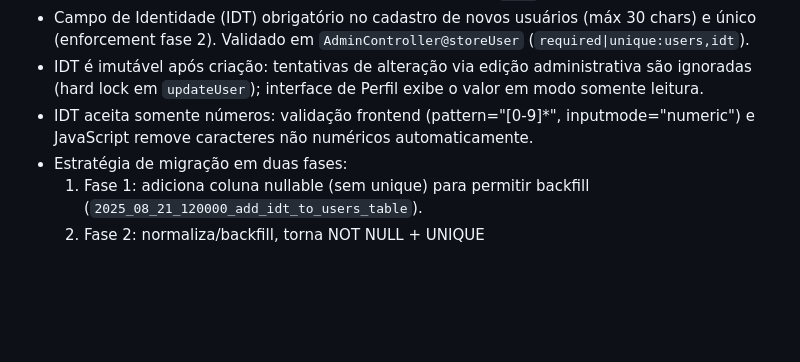
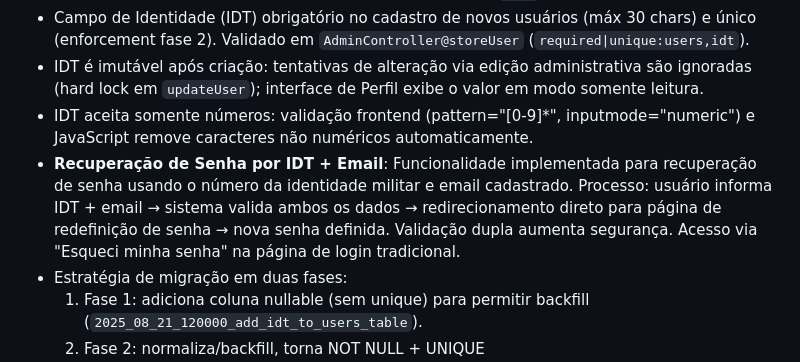
Before and after one commit to carloaf/saga, a Markdown page: docs_ai/regras_negocio.md, the part around the change. GitHub-like rendering; blank space fills up the shorter version.

```diff
--- a/docs_ai/regras_negocio.md
+++ b/docs_ai/regras_negocio.md
@@ -29,6 +29,7 @@ Este documento consolida as regras de negócio já implementadas (ou em implemen
  - Campo de Identidade (IDT) obrigatório no cadastro de novos usuários (máx 30 chars) e único (enforcement fase 2). Validado em `AdminController@storeUser` (`required|unique:users,idt`).
  - IDT é imutável após criação: tentativas de alteração via edição administrativa são ignoradas (hard lock em `updateUser`); interface de Perfil exibe o valor em modo somente leitura.
  - IDT aceita somente números: validação frontend (pattern="[0-9]*", inputmode="numeric") e JavaScript remove caracteres não numéricos automaticamente.
+ - **Recuperação de Senha por IDT + Email**: Funcionalidade implementada para recuperação de senha usando o número da identidade militar e email cadastrado. Processo: usuário informa IDT + email → sistema valida ambos os dados → redirecionamento direto para página de redefinição de senha → nova senha definida. Validação dupla aumenta segurança. Acesso via "Esqueci minha senha" na página de login tradicional.
  - Estratégia de migração em duas fases:
    1. Fase 1: adiciona coluna nullable (sem unique) para permitir backfill (`2025_08_21_120000_add_idt_to_users_table`).
    2. Fase 2: normaliza/backfill, torna NOT NULL + UNIQUE (`2025_08_21_130000_make_idt_unique_not_nullable_on_users_table`).
```
Also changed, not shown: docs_ai/modificacoes_reset_senha.md (added, +102 -0 lines), docs_ai/recuperacao_senha_idt.md (added, +143 -0 lines).
